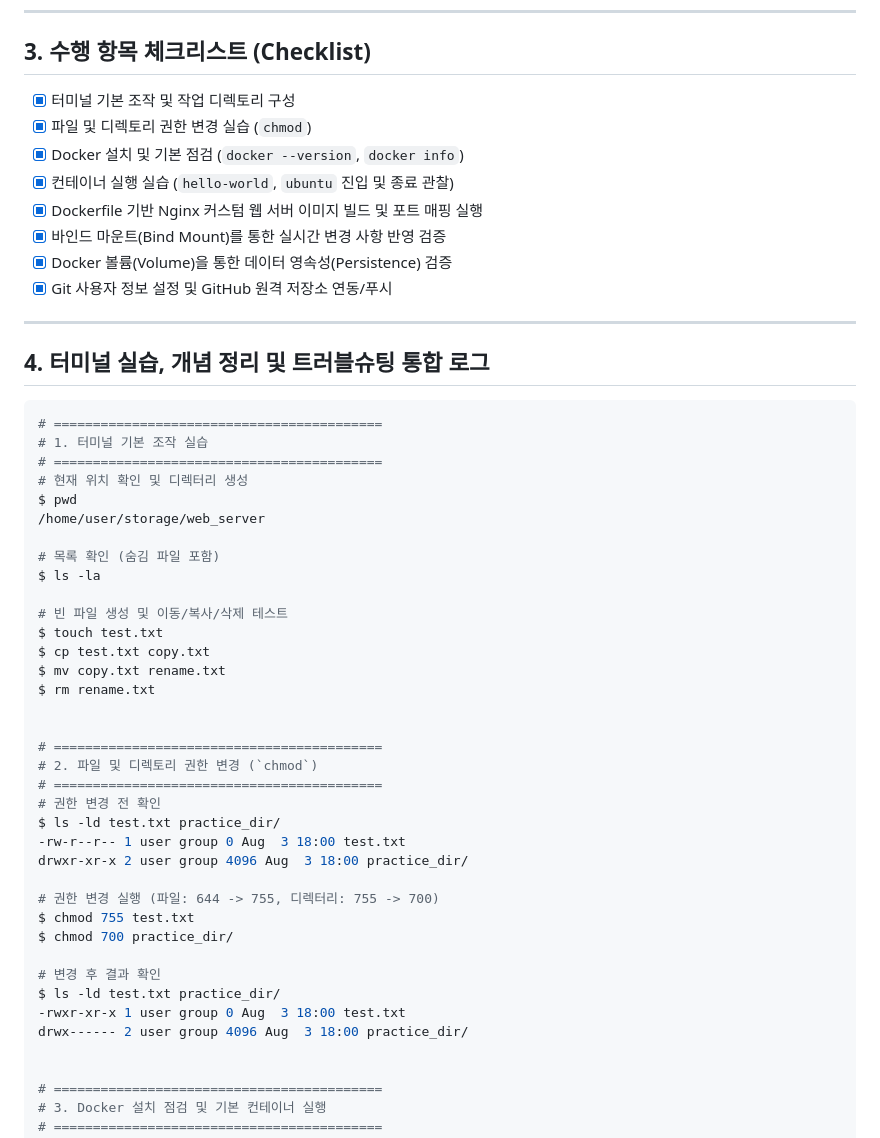
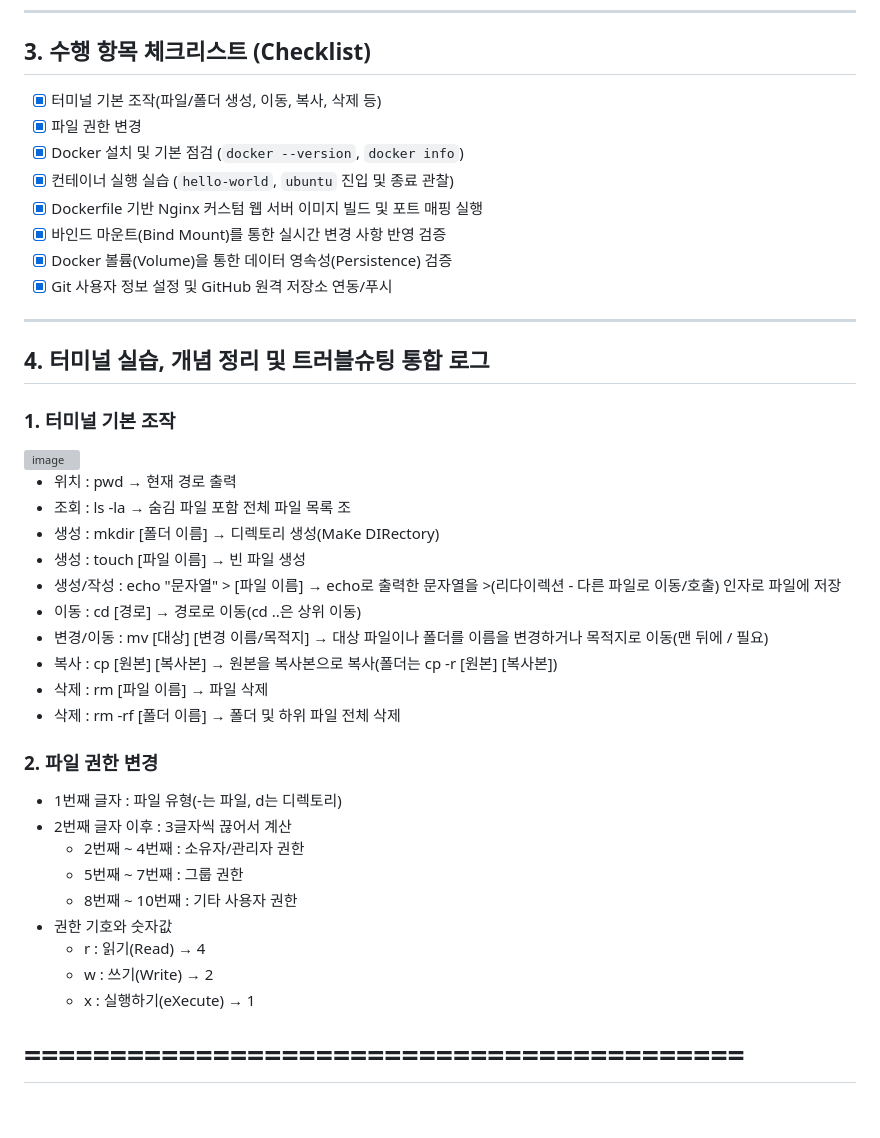
Before and after one commit to signup-forme/firstwork, a Markdown page: README.md, the part around the change. Rendered like a GitHub page; blank space fills up the shorter version; grey boxes are pictures that could not be loaded.

````diff
--- a/README.md
+++ b/README.md
@@ -14,8 +14,8 @@
 ---
 
 ## 3. 수행 항목 체크리스트 (Checklist)
-- [x] 터미널 기본 조작 및 작업 디렉토리 구성
-- [x] 파일 및 디렉토리 권한 변경 실습 (`chmod`)
+- [x] 터미널 기본 조작(파일/폴더 생성, 이동, 복사, 삭제 등)
+- [x] 파일 권한 변경
 - [x] Docker 설치 및 기본 점검 (`docker --version`, `docker info`)
 - [x] 컨테이너 실행 실습 (`hello-world`, `ubuntu` 진입 및 종료 관찰)
 - [x] Dockerfile 기반 Nginx 커스텀 웹 서버 이미지 빌드 및 포트 매핑 실행
@@ -27,41 +27,34 @@
 
 ## 4. 터미널 실습, 개념 정리 및 트러블슈팅 통합 로그
 
-```bash
-# ==========================================
-# 1. 터미널 기본 조작 실습
-# ==========================================
-# 현재 위치 확인 및 디렉터리 생성
-$ pwd
-/home/user/storage/web_server
+### 1. 터미널 기본 조작
 
-# 목록 확인 (숨김 파일 포함)
-$ ls -la
+<img width="3492" height="4288" alt="image" src="https://github.com/user-attachments/assets/ce918443-c8e6-4a67-bca8-fa5400b57077" />
 
-# 빈 파일 생성 및 이동/복사/삭제 테스트
-$ touch test.txt
-$ cp test.txt copy.txt
-$ mv copy.txt rename.txt
-$ rm rename.txt
+* 위치 : pwd → 현재 경로 출력
+* 조회 : ls -la → 숨김 파일 포함 전체 파일 목록 조
+* 생성 : mkdir [폴더 이름] → 디렉토리 생성(MaKe DIRectory)
+* 생성 : touch [파일 이름] → 빈 파일 생성
+* 생성/작성 : echo "문자열" > [파일 이름] → echo로 출력한 문자열을 >(리다이렉션 - 다른 파일로 이동/호출) 인자로 파일에 저장
+* 이동 : cd [경로] → 경로로 이동(cd ..은 상위 이동)
+* 변경/이동 : mv [대상] [변경 이름/목적지] → 대상 파일이나 폴더를 이름을 변경하거나 목적지로 이동(맨 뒤에 / 필요)
+* 복사 : cp [원본] [복사본] → 원본을 복사본으로 복사(폴더는 cp -r [원본] [복사본])
+* 삭제 : rm [파일 이름] → 파일 삭제
+* 삭제 : rm -rf [폴더 이름] → 폴더 및 하위 파일 전체 삭제
+
+### 2. 파일 권한 변경
 
 
-# ==========================================
-# 2. 파일 및 디렉토리 권한 변경 (`chmod`)
-# ==========================================
-# 권한 변경 전 확인
-$ ls -ld test.txt practice_dir/
--rw-r--r-- 1 user group 0 Aug  3 18:00 test.txt
-drwxr-xr-x 2 user group 4096 Aug  3 18:00 practice_dir/
 
-# 권한 변경 실행 (파일: 644 -> 755, 디렉터리: 755 -> 700)
-$ chmod 755 test.txt
-$ chmod 700 practice_dir/
-
-# 변경 후 결과 확인
-$ ls -ld test.txt practice_dir/
--rwxr-xr-x 1 user group 0 Aug  3 18:00 test.txt
-drwx------ 2 user group 4096 Aug  3 18:00 practice_dir/
-
+* 1번째 글자 : 파일 유형(-는 파일, d는 디렉토리)
+* 2번째 글자 이후 : 3글자씩 끊어서 계산
+  * 2번째 ~ 4번째 : 소유자/관리자 권한
+  * 5번째 ~ 7번째 : 그룹 권한
+  * 8번째 ~ 10번째 : 기타 사용자 권한
+* 권한 기호와 숫자값
+  * r : 읽기(Read) → 4
+  * w : 쓰기(Write) → 2
+  * x : 실행하기(eXecute) → 1
 
 # ==========================================
 # 3. Docker 설치 점검 및 기본 컨테이너 실행
````
